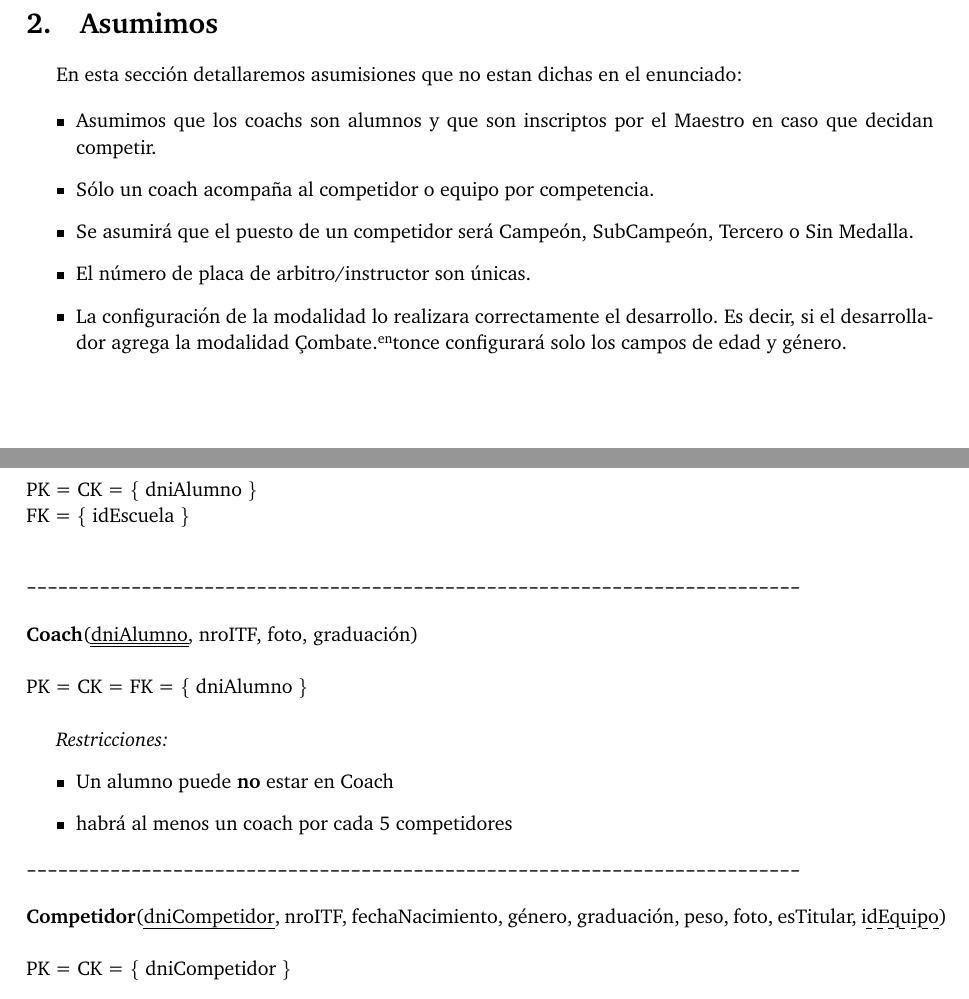
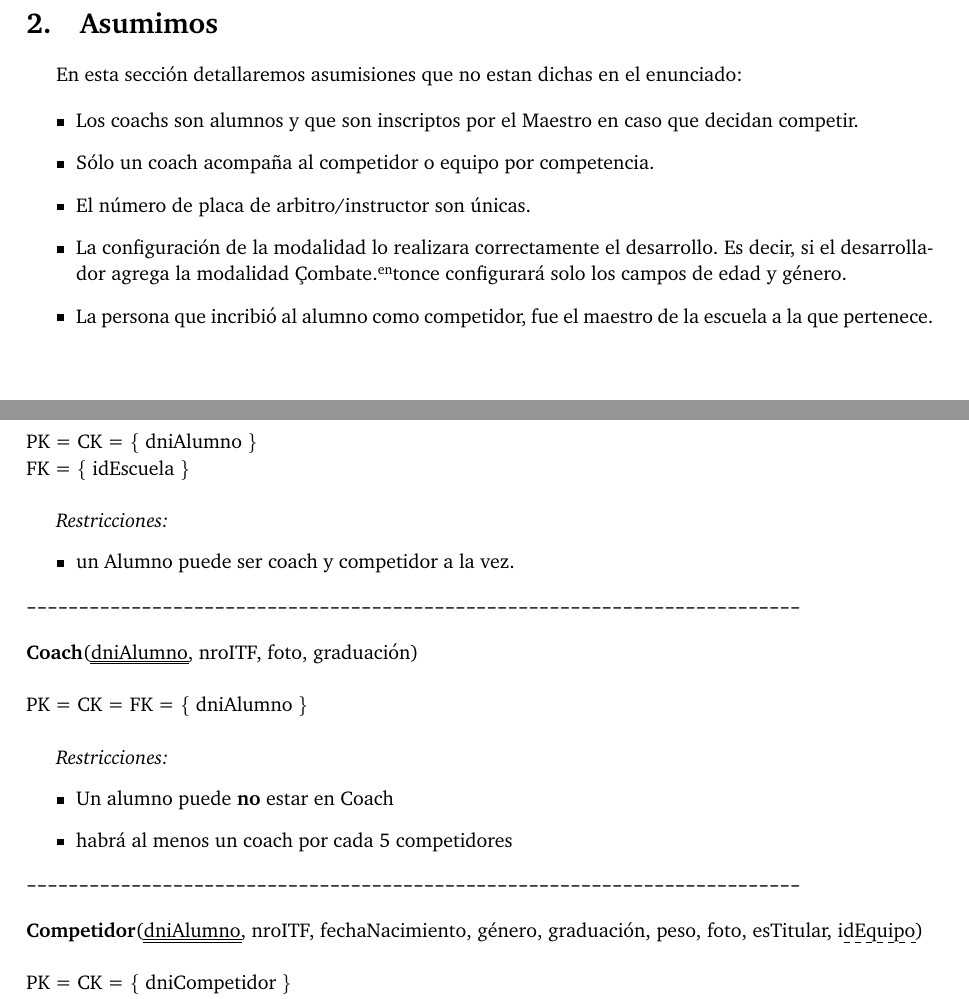
Before and after one commit to hsle22/Bases2017, a LaTeX document (Tps/1er_Tp/Informe/informe.tex, which reads Tps/1er_Tp/Informe/Asumimos.tex, Tps/1er_Tp/Informe/MerAndMr.tex): two parts of pages 4 and 8 of 11, joined at a grey line, cut so that both start at the same text. Compiled offline with pdfLaTeX.

Commit message:
más cambios

```diff
--- a/Tps/1er_Tp/Informe/Asumimos.tex
+++ b/Tps/1er_Tp/Informe/Asumimos.tex
@@ -4,10 +4,10 @@ En esta secci\'on detallaremos asumisiones que no estan dichas en el enunciado:
 
 \begin{itemize}
 
-\item Asumimos que los coachs son alumnos y que son inscriptos por el Maestro en caso que decidan competir.
+\item Los coachs son alumnos y que son inscriptos por el Maestro en caso que decidan competir.
 \item S\'olo un coach acompaña al competidor o equipo por competencia.
-\item Se asumirá que el puesto de un competidor será Campeón, SubCampeón, Tercero o Sin Medalla.
 \item El n\'umero de placa de arbitro/instructor son \'unicas.
 \item La configuraci\'on de la modalidad lo realizara correctamente el desarrollo. Es decir, si el desarrollador agrega la modalidad "Combate" entonce configurar\'a solo los campos de edad y g\'enero.
+\item La persona que incribió al alumno como competidor, fue el maestro de la escuela a la que pertenece.
 
 \end{itemize}
--- a/Tps/1er_Tp/Informe/MerAndMr.tex
+++ b/Tps/1er_Tp/Informe/MerAndMr.tex
@@ -48,6 +48,10 @@ PK = CK = \{ nroPlacaInstructor \} \\
 PK = CK = \{ dniAlumno \} \\
 FK = \{ idEscuela \} \\
 
+\textit{Restricciones:}
+\begin{itemize}
+	\item un Alumno puede ser coach y competidor a la vez.
+\end{itemize}
 
 \begin{verbatim}
 --------------------------------------------------------------------------
@@ -69,7 +73,7 @@ PK = CK = FK = \{ dniAlumno \} \\
 --------------------------------------------------------------------------
 \end{verbatim}
 
-\noindent\textbf{Competidor}(\uline{dniCompetidor}, nroITF, fechaNacimiento, género, graduación, peso, foto, esTitular, \dashuline{idEquipo})
+\noindent\textbf{Competidor}(\uuline{dniAlumno}, nroITF, fechaNacimiento, género, graduación, peso, foto, esTitular, \dashuline{idEquipo})
 \\
 \\
 PK = CK = \{ dniCompetidor \} \\
```
Also changed, not shown: Tps/1er_Tp/Informe/MerAndMr.tex (13 more changed lines).
